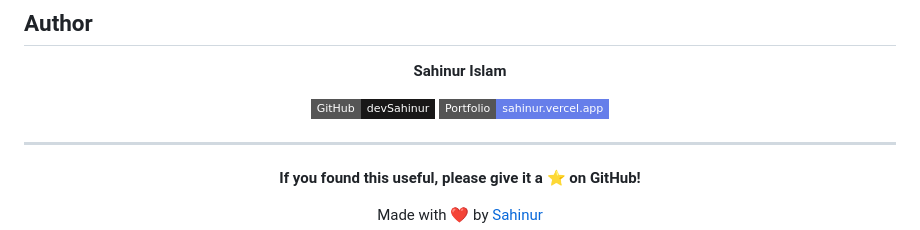
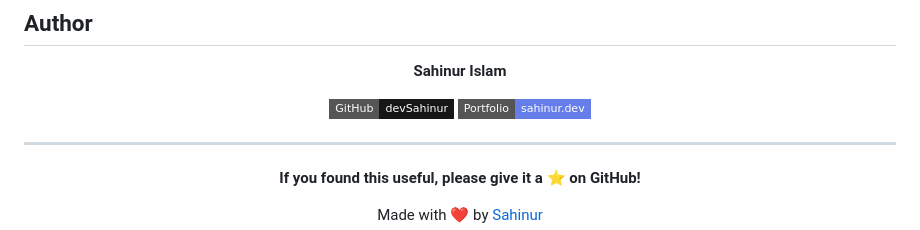
Before and after one commit to devSahinur/LeadSnipe, a Markdown page: README.md, the part around the change. Rendered like a GitHub page; badges without logos.

Commit message:
Update portfolio link in README to new domain

```diff
--- a/README.md
+++ b/README.md
@@ -147,7 +147,7 @@ This project is licensed under the MIT License - see the [LICENSE](LICENSE) file
 **Sahinur Islam**
 
 [![GitHub](https://img.shields.io/badge/GitHub-devSahinur-181717?style=flat-square&logo=github)](https://github.com/devSahinur)
-[![Portfolio](https://img.shields.io/badge/Portfolio-sahinur.vercel.app-667eea?style=flat-square&logo=vercel)](https://sahinur.vercel.app)
+[![Portfolio](https://img.shields.io/badge/Portfolio-sahinur.dev-667eea?style=flat-square&logo=vercel)](https://www.sahinur.dev)
 
 </div>
 
```
